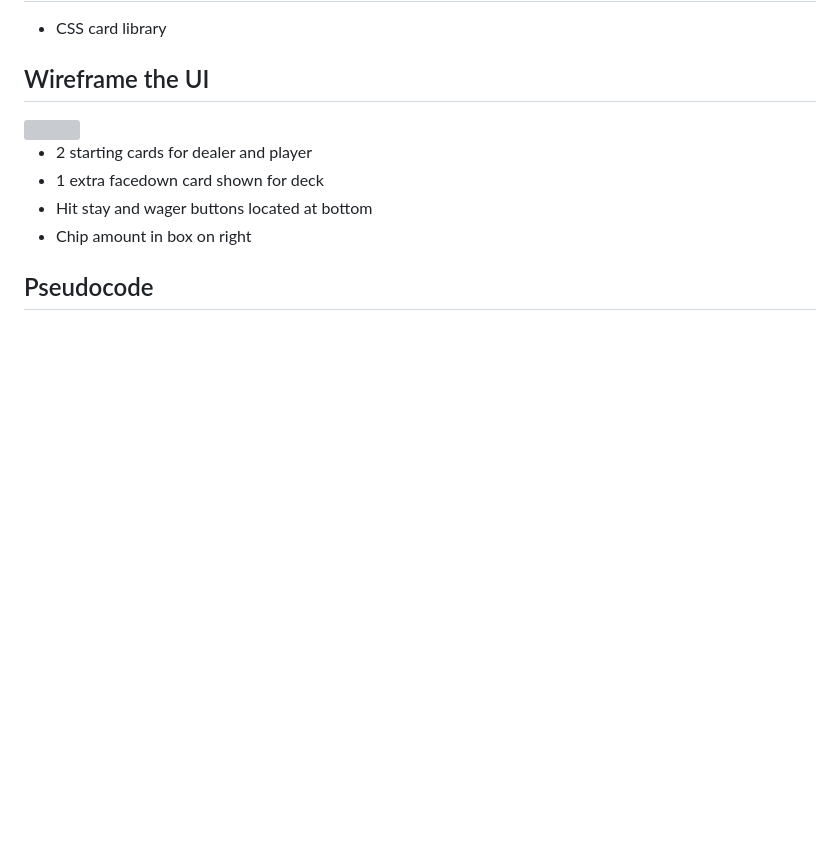
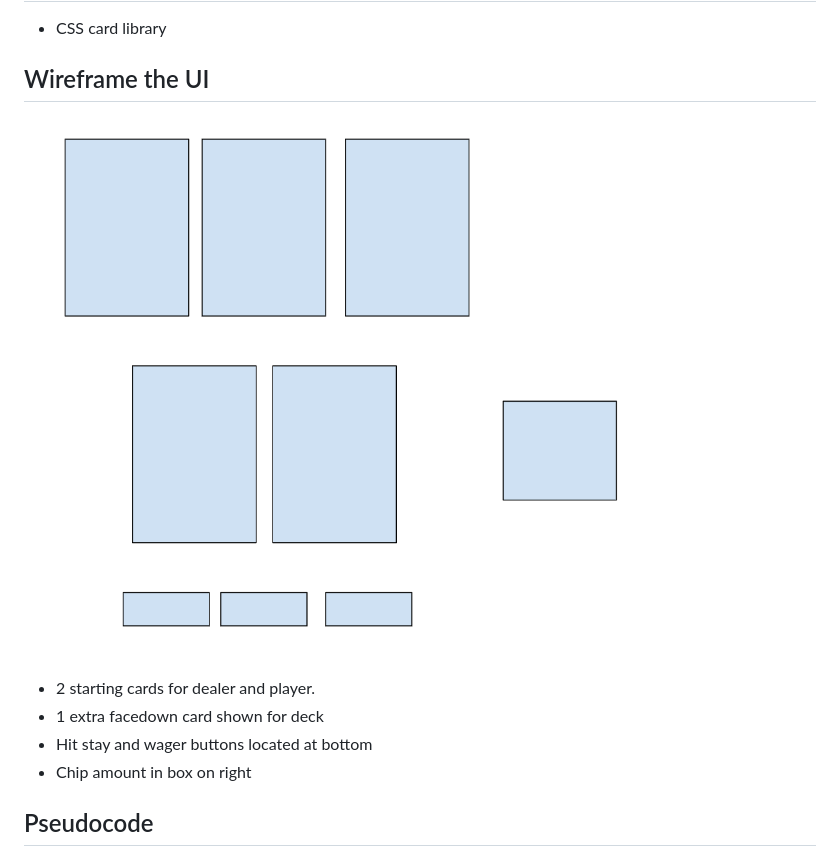
Before and after one commit to seanh101/Blackjack-game, a Markdown page: README.md, the part around the change. Rendered like a GitHub page; blank space fills up the shorter version; grey boxes are pictures that could not be loaded.

Commit message:
create pseudo and wireframe

```diff
--- a/README.md
+++ b/README.md
@@ -28,9 +28,9 @@ If there is time to add more features, the following could be considered:
 
 ## Wireframe the UI
 
-<img src="Blackjack_wireframe.png"/>
+<img src="./Imgs/Blackjack_wireframe.png"/>
 
-- 2 starting cards for dealer and player
+- 2 starting cards for dealer and player.
 - 1 extra facedown card shown for deck
 - Hit stay and wager buttons located at bottom
 - Chip amount in box on right
```
